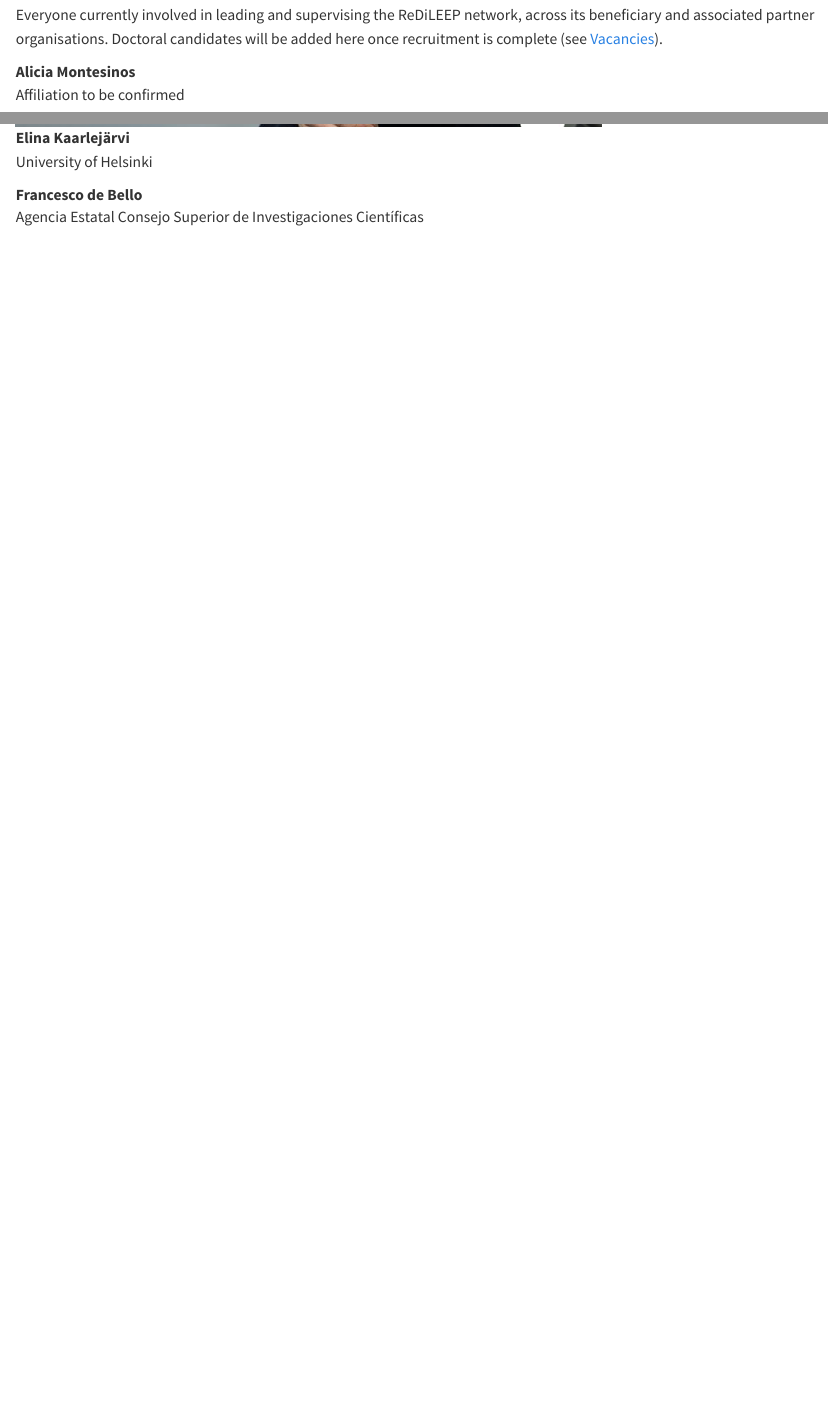
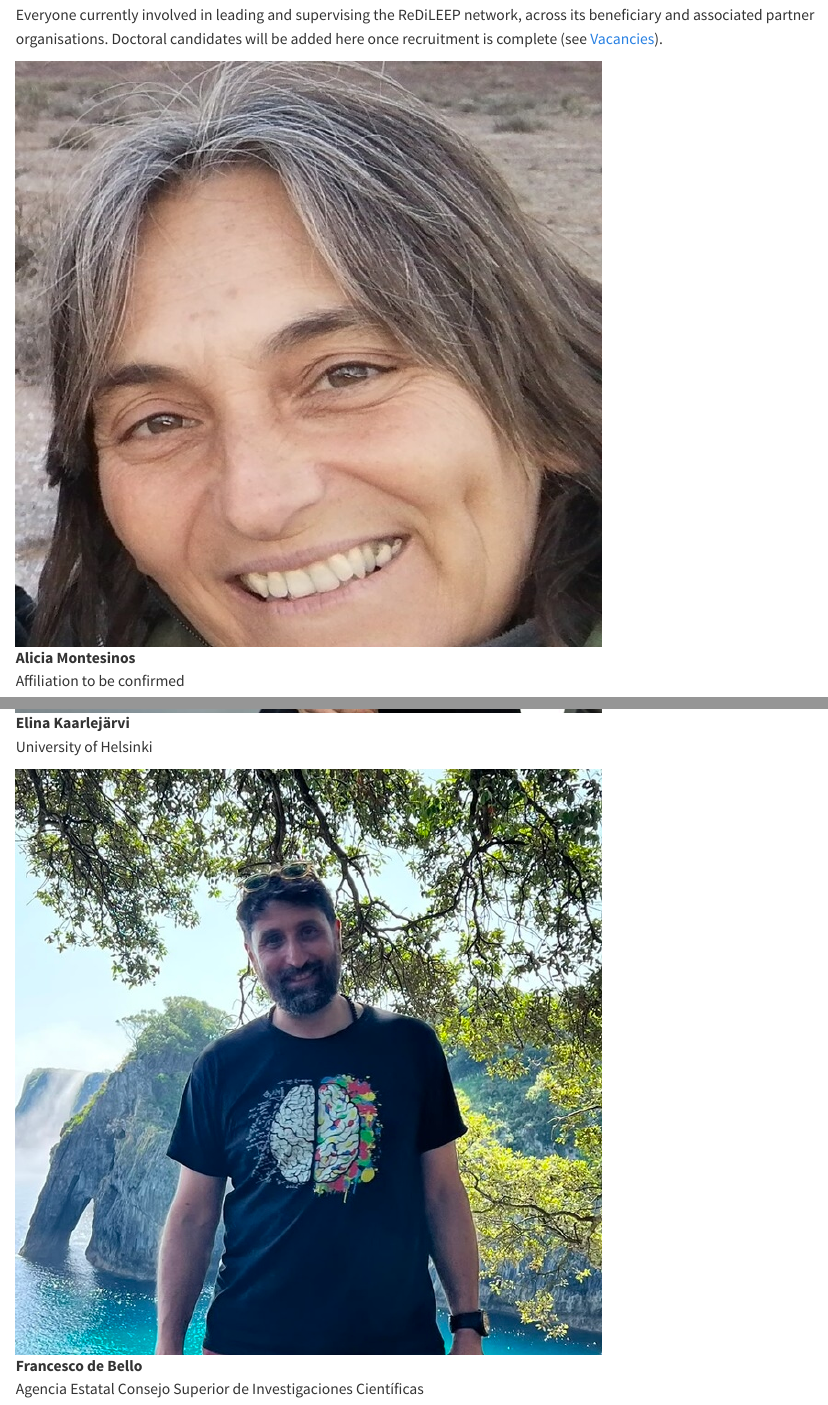
Before and after one commit to ResponseDiversityNetwork/Redileep-website, a Quarto document (people.qmd): the page in a window 1100 px wide, from 740 px down, and a second part further down, joined at a grey line. Rendered offline with R 4.5, knitr and Pandoc in place of Quarto, with nearby package versions.

Commit message:
some updates

````diff
--- a/data/people.csv
+++ b/data/people.csv
@@ -1,5 +1,5 @@
 name,institution,photo,source
-Alicia Montesinos,Affiliation to be confirmed,,B2 p36
+Alicia Montesinos,Affiliation to be confirmed,alicia-montesinos.jpg,B2 p36
 Anna Eklöf,Linköping University,anna-eklof.jpg,B1 p3 and B2 p36
 Buntarou Kusumoto,ThinkNature,,B1 p4
 Claire Burke,Zulu Ecosystems,,B1 p4
@@ -7,7 +7,7 @@ Cornelia Krug,University of Zurich,,B2 p36; web search 2026-08-20
 Dan Eastwood,Swansea University,,B2 p36; web search 2026-08-20
 Daniel Jones,Advanced Invasives,,B1 p4
 Elina Kaarlejärvi,University of Helsinki,elina-kaarlejarvi.jpg,B1 p3 and B2 p36
-Francesco de Bello,Agencia Estatal Consejo Superior de Investigaciones Científicas,,B1 p3-p4 and B2 p36
+Francesco de Bello,Agencia Estatal Consejo Superior de Investigaciones Científicas,francesco-de-bello.jpg,B1 p3-p4 and B2 p36
 Frederik De Laender,University of Namur,frederik-de-laender.jpg,B1 p3 and B2 p36
 Fredric Windsor,Cardiff University,fredric-windsor.jpg,B1 p3 and B2 p36
 Giulia Ghedini,Monash University,giulia-ghedini.jpg,B1 p3 and B2 p36
--- a/people.qmd
+++ b/people.qmd
@@ -10,7 +10,10 @@ Everyone currently involved in leading and supervising the ReDiLEEP network, acr
 :::
 
 ::: {.section .people-grid}
-::: {.person .person-no-photo}
+::: {.person}
+```{=html}
+<img src="assets/photos-of-members/alicia-montesinos.jpg" alt="Alicia Montesinos" class="person-photo">
+```
 **Alicia Montesinos**
 Affiliation to be confirmed
 :::
@@ -56,7 +59,10 @@ Advanced Invasives
 University of Helsinki
 :::
 
-::: {.person .person-no-photo}
+::: {.person}
+```{=html}
+<img src="assets/photos-of-members/francesco-de-bello.jpg" alt="Francesco de Bello" class="person-photo">
+```
 **Francesco de Bello**
 Agencia Estatal Consejo Superior de Investigaciones Científicas
 :::
--- a/vacancies.qmd
+++ b/vacancies.qmd
@@ -23,10 +23,12 @@ Recruitment of doctoral candidates will take place during the second half of 202
 **DC1, LiU:** How structural patterns of species interactions affect response diversity
 Host: LiU; PhD-awarding entity: LiU.
 Main supervisor: Anna Eklöf. Co-supervisor(s): György Barabas.
+[Apply via EURAXESS](https://euraxess.ec.europa.eu/jobs/465741){.btn-inline}
 
 **DC2, LiU:** Using soundscapes to reveal how species interaction networks shape response diversity
 Host: LiU; PhD-awarding entity: LiU.
 Main supervisor: Anna Eklöf. Co-supervisor(s): Samuel Ross; Sara Keen.
+[Apply via EURAXESS](https://euraxess.ec.europa.eu/jobs/465740){.btn-inline}
 
 **DC3, UOL:** The effect and fate of response diversity under environmental change
 Host: UOL; PhD-awarding entity: UOL.
````
Also changed, not shown: assets/photos-of-members/alicia-montesinos.jpg (added), assets/photos-of-members/francesco-de-bello.jpg (added).
